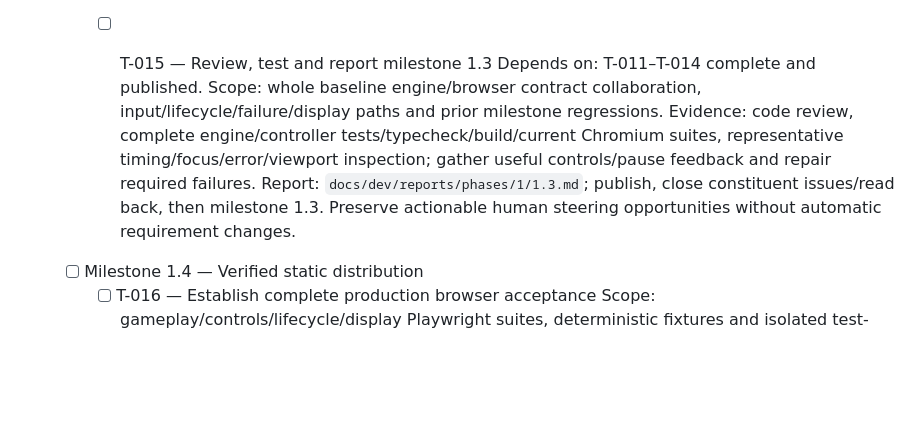
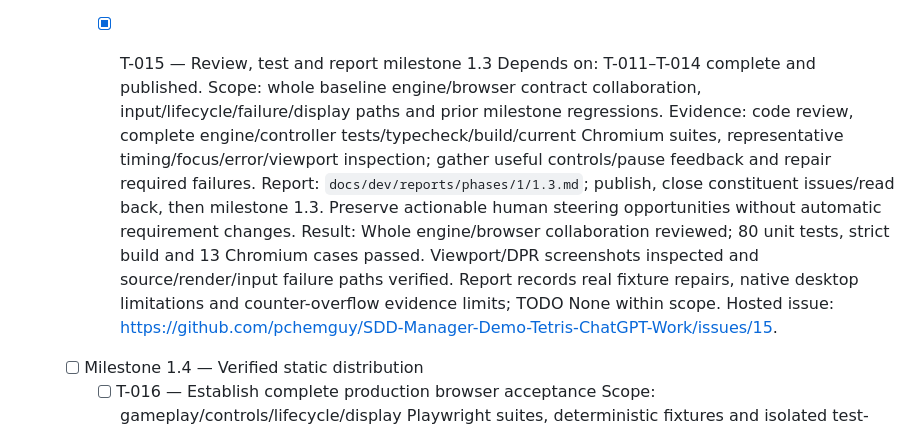
Before and after one commit to pchemguy/SDD-Manager-Demo-Tetris-ChatGPT-Work, a Markdown page: docs/dev/TASKS.md, the part around one of its changes. Drawn GitHub-style; blank space fills up the shorter version.

Commit message:
T-015 Review and verify robust browser session milestone
Whole engine/browser collaboration reviewed; 80 unit tests, strict build and 13 Chromium cases passed. Viewport/DPR screenshots inspected and source/render/input failure paths verified. Report records real fixture repairs, native desktop limitations and counter-overflow evidence limits; TODO None within scope.

Fixes pchemguy/SDD-Manager-Demo-Tetris-ChatGPT-Work#15

```diff
--- a/docs/dev/TASKS.md
+++ b/docs/dev/TASKS.md
@@ -140,11 +140,13 @@ Engine public design seams are `GameSession` with start/restart/pause/resume/com
             Completion: readable complete player interface; no unsupported full nonvisual-accessibility claim.
             Result: Four viewport/DPR checks failed before layout/buffer corrections; 80 unit tests, strict build and five display cases passed. Inspected 800x600 and 1280x720 screenshots, including DPR2: square sharp board, visible counters/preview/controls, focus and readable glyphs. Semantic controls/disabled states, accessible Canvas text and polite status verified; no certification claim. Hosted issue: https://github.com/pchemguy/SDD-Manager-Demo-Tetris-ChatGPT-Work/issues/14.
 
-        - [ ] T-015 — Review, test and report milestone 1.3
+        - [x] T-015 — Review, test and report milestone 1.3
             Depends on: T-011–T-014 complete and published.
             Scope: whole baseline engine/browser contract collaboration, input/lifecycle/failure/display paths and prior milestone regressions.
             Evidence: code review, complete engine/controller tests/typecheck/build/current Chromium suites, representative timing/focus/error/viewport inspection; gather useful controls/pause feedback and repair required failures.
             Report: `docs/dev/reports/phases/1/1.3.md`; publish, close constituent issues/read back, then milestone 1.3. Preserve actionable human steering opportunities without automatic requirement changes.
+            Result: Whole engine/browser collaboration reviewed; 80 unit tests, strict build and 13 Chromium cases passed. Viewport/DPR screenshots inspected and source/render/input failure paths verified. Report records real fixture repairs, native desktop limitations and counter-overflow evidence limits; TODO None within scope. Hosted issue: https://github.com/pchemguy/SDD-Manager-Demo-Tetris-ChatGPT-Work/issues/15.
+
     - [ ] Milestone 1.4 — Verified static distribution
         - [ ] T-016 — Establish complete production browser acceptance
             Scope: gameplay/controls/lifecycle/display Playwright suites, deterministic fixtures and isolated test-only harness, Playwright server/artifact configuration.
```
Also changed, not shown: other parts of docs/dev/TASKS.md (+1 -1 lines), 1 other file.
